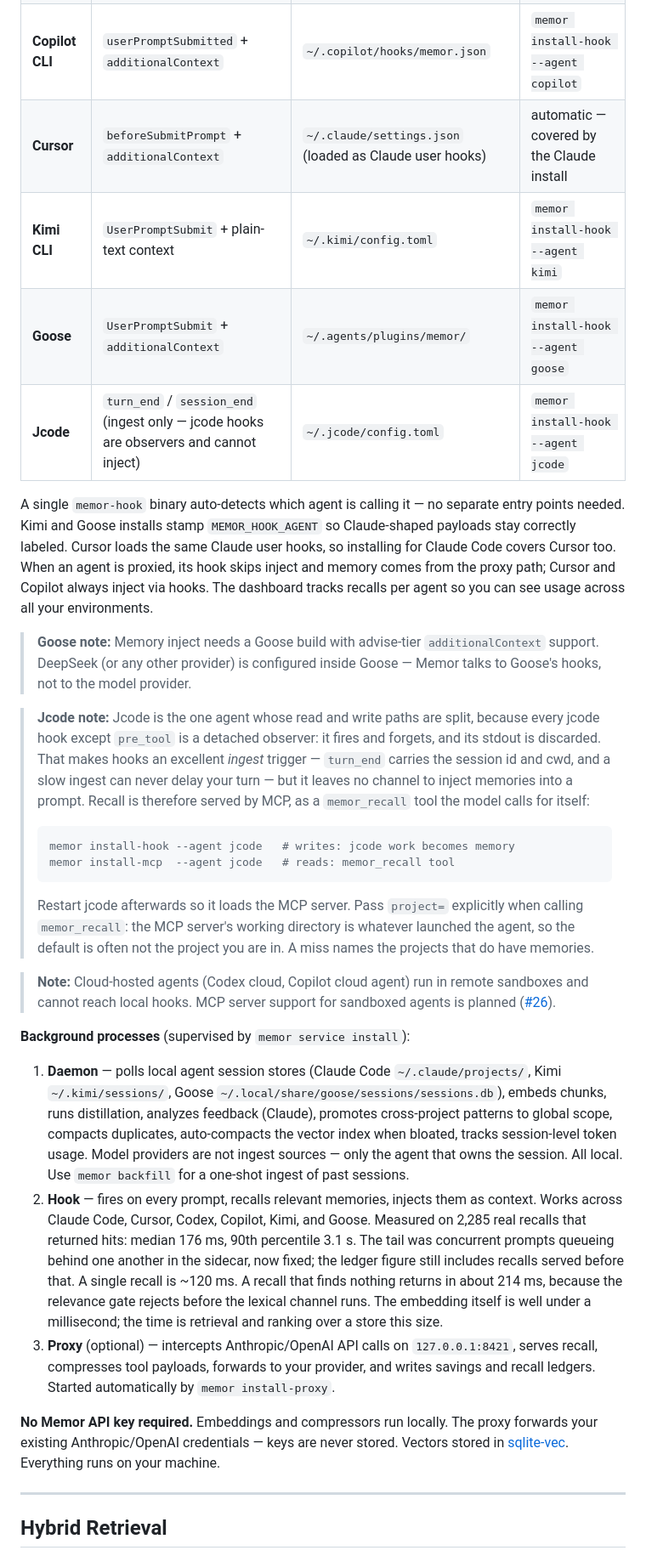
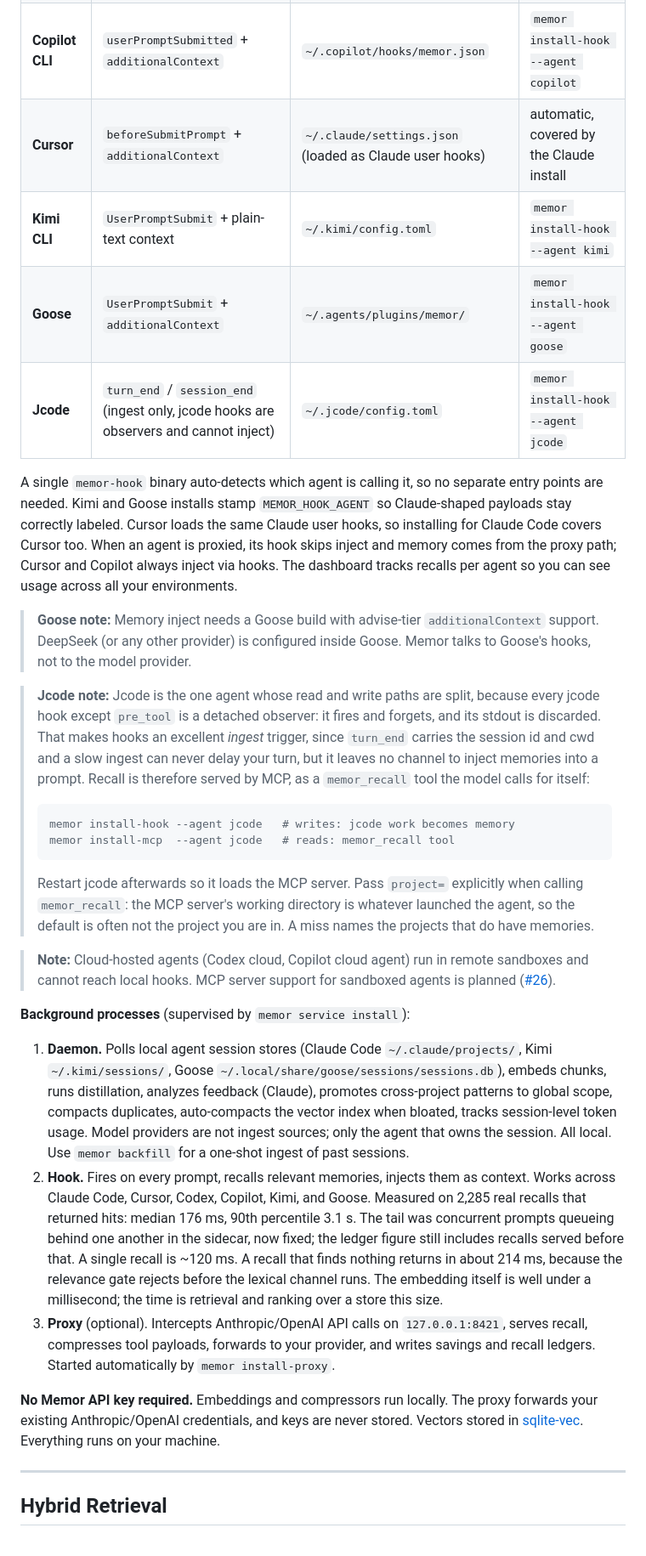
Before and after one commit to bnimit/memor-ai, a Markdown page: README.md, the part around one of its changes. Shown at 85% size. Rendered like a GitHub page.

````diff
--- a/README.md
+++ b/README.md
@@ -525,16 +515,16 @@ running a fork means giving up upstream upgrades.
 | **Claude Code** | `UserPromptSubmit` + `additionalContext` | `~/.claude/settings.json` | `memor install-hook --agent claude` |
 | **Codex CLI** | `UserPromptSubmit` + `additionalContext` | `~/.codex/hooks/hooks.json` | `memor install-hook --agent codex` |
 | **Copilot CLI** | `userPromptSubmitted` + `additionalContext` | `~/.copilot/hooks/memor.json` | `memor install-hook --agent copilot` |
-| **Cursor** | `beforeSubmitPrompt` + `additionalContext` | `~/.claude/settings.json` (loaded as Claude user hooks) | automatic — covered by the Claude install |
+| **Cursor** | `beforeSubmitPrompt` + `additionalContext` | `~/.claude/settings.json` (loaded as Claude user hooks) | automatic, covered by the Claude install |
 | **Kimi CLI** | `UserPromptSubmit` + plain-text context | `~/.kimi/config.toml` | `memor install-hook --agent kimi` |
 | **Goose** | `UserPromptSubmit` + `additionalContext` | `~/.agents/plugins/memor/` | `memor install-hook --agent goose` |
-| **Jcode** | `turn_end` / `session_end` (ingest only — jcode hooks are observers and cannot inject) | `~/.jcode/config.toml` | `memor install-hook --agent jcode` |
+| **Jcode** | `turn_end` / `session_end` (ingest only, jcode hooks are observers and cannot inject) | `~/.jcode/config.toml` | `memor install-hook --agent jcode` |
 
-A single `memor-hook` binary auto-detects which agent is calling it — no separate entry points needed. Kimi and Goose installs stamp `MEMOR_HOOK_AGENT` so Claude-shaped payloads stay correctly labeled. Cursor loads the same Claude user hooks, so installing for Claude Code covers Cursor too. When an agent is proxied, its hook skips inject and memory comes from the proxy path; Cursor and Copilot always inject via hooks. The dashboard tracks recalls per agent so you can see usage across all your environments.
+A single `memor-hook` binary auto-detects which agent is calling it, so no separate entry points are needed. Kimi and Goose installs stamp `MEMOR_HOOK_AGENT` so Claude-shaped payloads stay correctly labeled. Cursor loads the same Claude user hooks, so installing for Claude Code covers Cursor too. When an agent is proxied, its hook skips inject and memory comes from the proxy path; Cursor and Copilot always inject via hooks. The dashboard tracks recalls per agent so you can see usage across all your environments.
 
-> **Goose note:** Memory inject needs a Goose build with advise-tier `additionalContext` support. DeepSeek (or any other provider) is configured inside Goose — Memor talks to Goose's hooks, not to the model provider.
+> **Goose note:** Memory inject needs a Goose build with advise-tier `additionalContext` support. DeepSeek (or any other provider) is configured inside Goose. Memor talks to Goose's hooks, not to the model provider.
 
-> **Jcode note:** Jcode is the one agent whose read and write paths are split, because every jcode hook except `pre_tool` is a detached observer: it fires and forgets, and its stdout is discarded. That makes hooks an excellent *ingest* trigger — `turn_end` carries the session id and cwd, and a slow ingest can never delay your turn — but it leaves no channel to inject memories into a prompt. Recall is therefore served by MCP, as a `memor_recall` tool the model calls for itself:
+> **Jcode note:** Jcode is the one agent whose read and write paths are split, because every jcode hook except `pre_tool` is a detached observer: it fires and forgets, and its stdout is discarded. That makes hooks an excellent *ingest* trigger, since `turn_end` carries the session id and cwd and a slow ingest can never delay your turn, but it leaves no channel to inject memories into a prompt. Recall is therefore served by MCP, as a `memor_recall` tool the model calls for itself:
 >
 > ```bash
 > memor install-hook --agent jcode   # writes: jcode work becomes memory
@@ -547,11 +537,11 @@ A single `memor-hook` binary auto-detects which agent is calling it — no separ
 
 **Background processes** (supervised by `memor service install`):
 
-1. **Daemon** — polls local agent session stores (Claude Code `~/.claude/projects/`, Kimi `~/.kimi/sessions/`, Goose `~/.local/share/goose/sessions/sessions.db`), embeds chunks, runs distillation, analyzes feedback (Claude), promotes cross-project patterns to global scope, compacts duplicates, auto-compacts the vector index when bloated, tracks session-level token usage. Model providers are not ingest sources — only the agent that owns the session. All local. Use `memor backfill` for a one-shot ingest of past sessions.
-2. **Hook** — fires on every prompt, recalls relevant memories, injects them as context. Works across Claude Code, Cursor, Codex, Copilot, Kimi, and Goose. Measured on 2,285 real recalls that returned hits: median 176 ms, 90th percentile 3.1 s. The tail was concurrent prompts queueing behind one another in the sidecar, now fixed; the ledger figure still includes recalls served before that. A single recall is ~120 ms. A recall that finds nothing returns in about 214 ms, because the relevance gate rejects before the lexical channel runs. The embedding itself is well under a millisecond; the time is retrieval and ranking over a store this size.
-3. **Proxy** (optional) — intercepts Anthropic/OpenAI API calls on `127.0.0.1:8421`, serves recall, compresses tool payloads, forwards to your provider, and writes savings and recall ledgers. Started automatically by `memor install-proxy`.
+1. **Daemon.** Polls local agent session stores (Claude Code `~/.claude/projects/`, Kimi `~/.kimi/sessions/`, Goose `~/.local/share/goose/sessions/sessions.db`), embeds chunks, runs distillation, analyzes feedback (Claude), promotes cross-project patterns to global scope, compacts duplicates, auto-compacts the vector index when bloated, tracks session-level token usage. Model providers are not ingest sources; only the agent that owns the session. All local. Use `memor backfill` for a one-shot ingest of past sessions.
+2. **Hook.** Fires on every prompt, recalls relevant memories, injects them as context. Works across Claude Code, Cursor, Codex, Copilot, Kimi, and Goose. Measured on 2,285 real recalls that returned hits: median 176 ms, 90th percentile 3.1 s. The tail was concurrent prompts queueing behind one another in the sidecar, now fixed; the ledger figure still includes recalls served before that. A single recall is ~120 ms. A recall that finds nothing returns in about 214 ms, because the relevance gate rejects before the lexical channel runs. The embedding itself is well under a millisecond; the time is retrieval and ranking over a store this size.
+3. **Proxy** (optional). Intercepts Anthropic/OpenAI API calls on `127.0.0.1:8421`, serves recall, compresses tool payloads, forwards to your provider, and writes savings and recall ledgers. Started automatically by `memor install-proxy`.
 
-**No Memor API key required.** Embeddings and compressors run locally. The proxy forwards your existing Anthropic/OpenAI credentials — keys are never stored. Vectors stored in [sqlite-vec](https://github.com/asg017/sqlite-vec). Everything runs on your machine.
+**No Memor API key required.** Embeddings and compressors run locally. The proxy forwards your existing Anthropic/OpenAI credentials, and keys are never stored. Vectors stored in [sqlite-vec](https://github.com/asg017/sqlite-vec). Everything runs on your machine.
 
 ---
 
````
Also changed, not shown: other parts of README.md (+70 -80 lines), docs/images/dashboard-overview.png, 3 other files.
